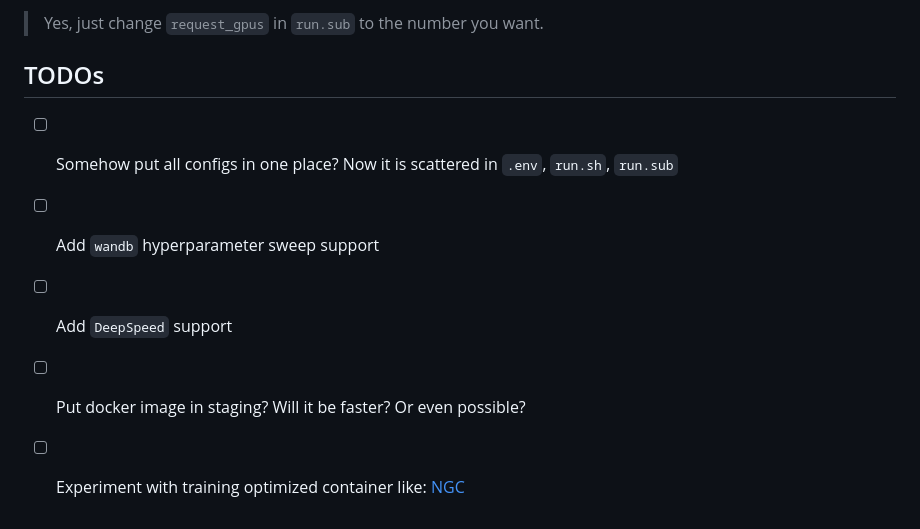
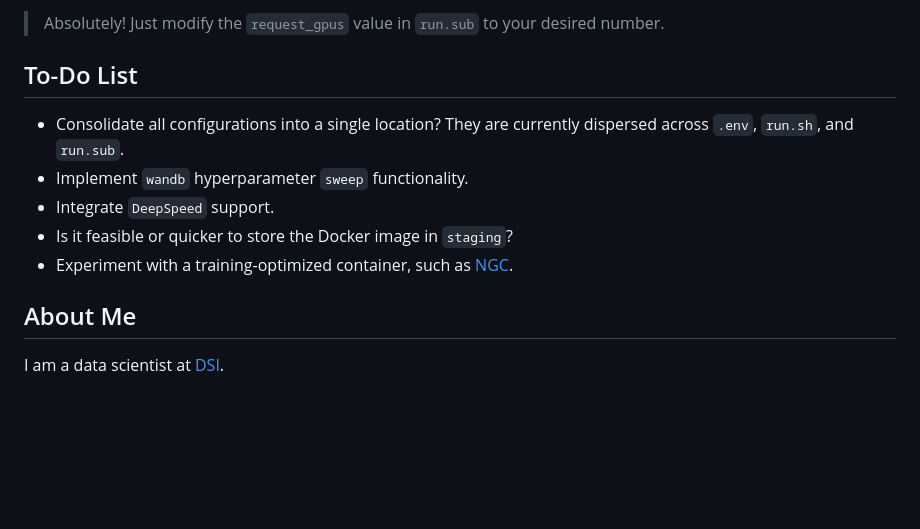
Before and after one commit to CHTC/templates-GPUs, a Markdown page: llm/README.md, the part around one of its changes. Rendered like a GitHub page; blank space fills up the shorter version.

```diff
--- a/llm/README.md
+++ b/llm/README.md
@@ -54,10 +58,14 @@ Example container image
 
-> Yes, just change `request_gpus` in `run.sub` to the number you want.
+> Absolutely! Just modify the `request_gpus` value in `run.sub` to your desired number.
 
-## TODOs
+## To-Do List
 
-- [ ] Somehow put all configs in one place? Now it is scattered in `.env`, `run.sh`, `run.sub`
-- [ ] Add `wandb` hyperparameter sweep support
-- [ ] Add `DeepSpeed` support
-- [ ] Put docker image in staging? Will it be faster? Or even possible?
-- [ ] Experiment with training optimized container like: [NGC](https://catalog.ngc.nvidia.com/orgs/nvidia/containers/pytorch)
+- Consolidate all configurations into a single location? They are currently dispersed across `.env`, `run.sh`, and `run.sub`.
+- Implement `wandb` hyperparameter `sweep` functionality.
+- Integrate `DeepSpeed` support.
+- Is it feasible or quicker to store the Docker image in `staging`?
+- Experiment with a training-optimized container, such as [NGC](https://catalog.ngc.nvidia.com/orgs/nvidia/containers/pytorch).
+
+## About Me
+
+I am a data scientist at [DSI](https://datascience.wisc.edu/staff/lo-jason/).
```
Also changed, not shown: other parts of llm/README.md (+29 -25 lines), llm/wandb.png (added), 3 other files.
